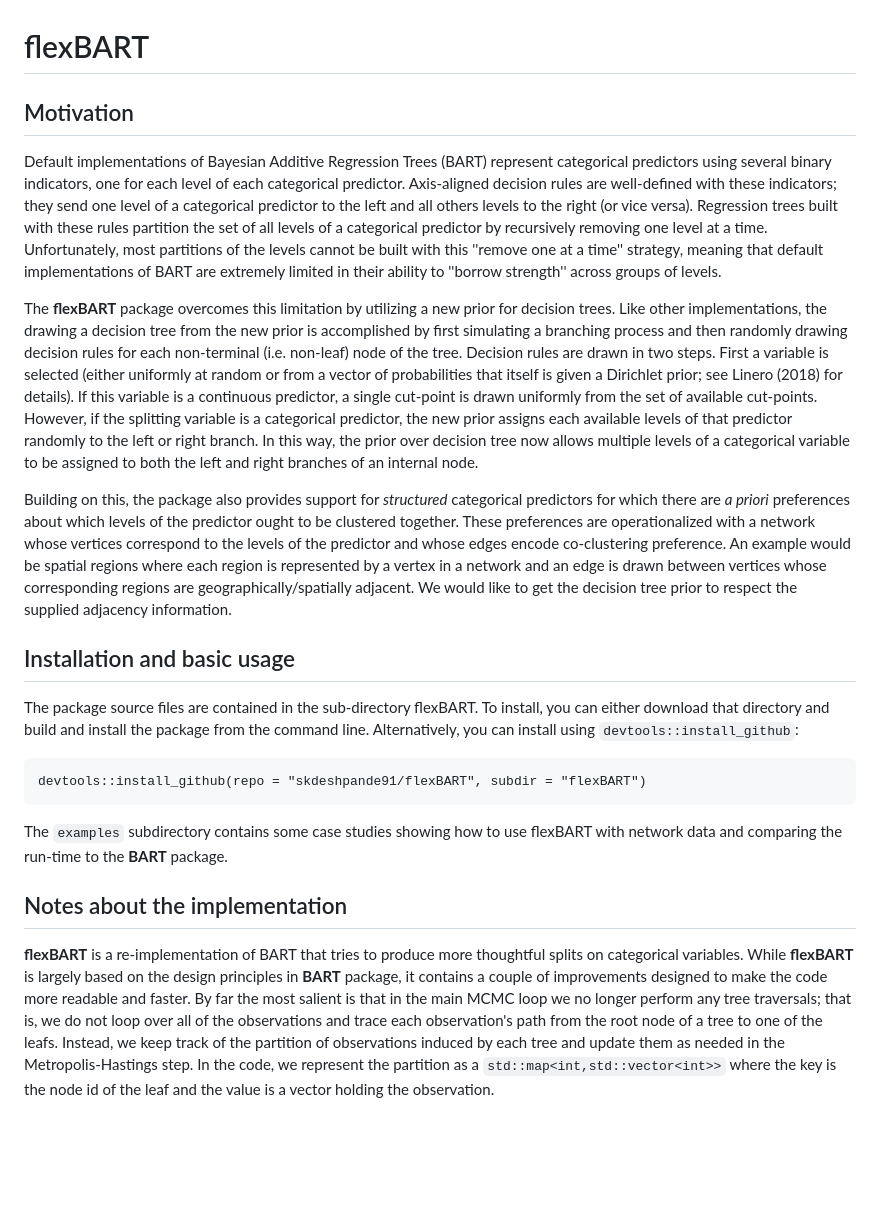
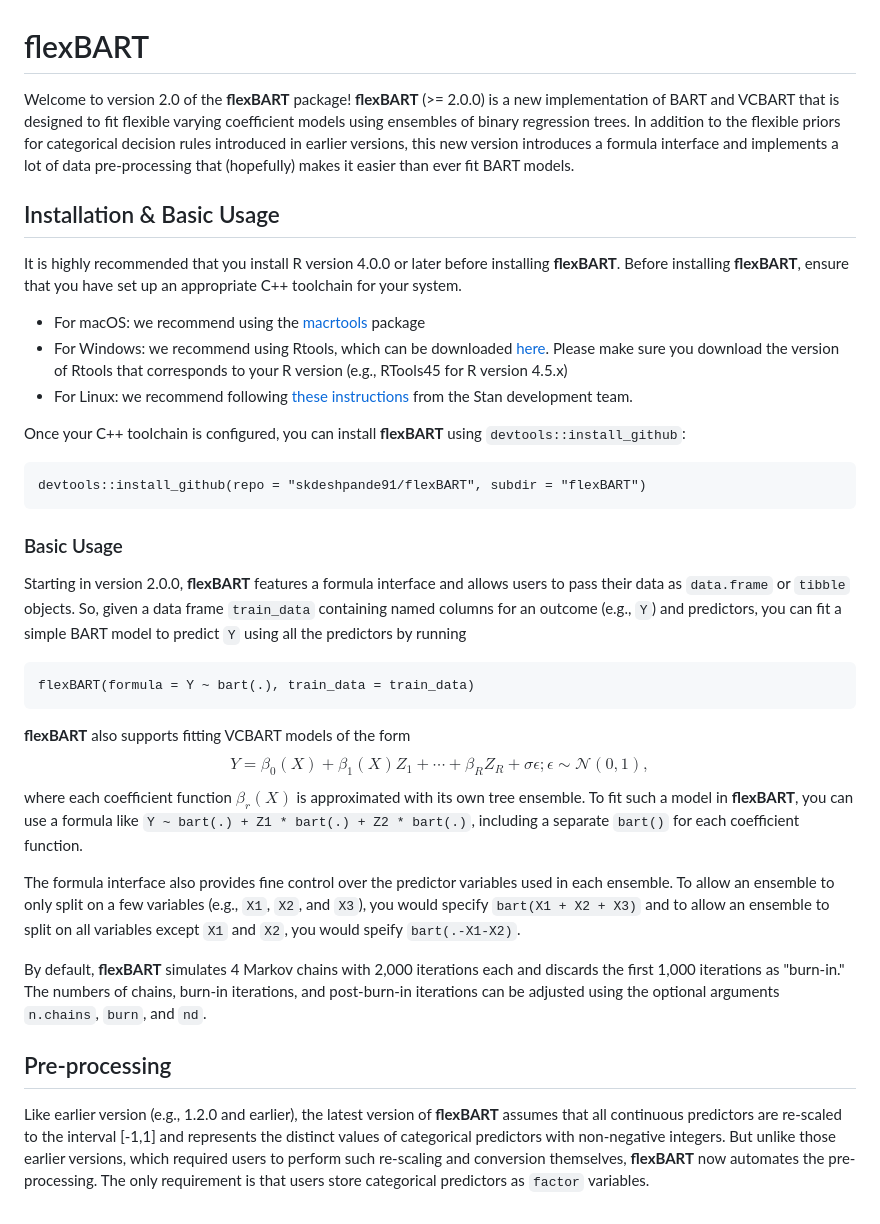
Before and after one commit to skdeshpande91/flexBART, a Markdown page: README.md, the part around the change. Rendered like a GitHub page; blank space fills up the shorter version.

````diff
--- a/README.md
+++ b/README.md
@@ -1,10 +1,52 @@
 # flexBART
 
-## Motivation
-Default implementations of Bayesian Additive Regression Trees (BART) represent categorical predictors using several binary indicators, one for each level of each categorical predictor. Axis-aligned decision rules are well-defined with these indicators; they send one level of a categorical predictor to the left and all others levels to the right (or vice versa).
-Regression trees built with these rules partition the set of all levels of a categorical predictor by recursively removing one level at a time.
-Unfortunately, most partitions of the levels cannot be built with this ''remove one at a time'' strategy, meaning that default implementations of BART are extremely limited in their ability to ''borrow strength'' across groups of levels.
+Welcome to version 2.0 of the **flexBART** package!
+**flexBART** (>= 2.0.0) is a new implementation of BART and VCBART that is designed to fit flexible varying coefficient models using ensembles of binary regression trees.
+In addition to the flexible priors for categorical decision rules introduced in earlier versions, this new version introduces a formula interface and implements a lot of data pre-processing that (hopefully) makes it easier than ever fit BART models.
 
+## Installation & Basic Usage
+
+It is highly recommended that you install R version 4.0.0 or later before installing **flexBART**.
+Before installing **flexBART**, ensure that you have set up an appropriate C++ toolchain for your system.
+  * For macOS: we recommend using the [macrtools](https://github.com/coatless-mac/macrtools) package
+  * For Windows: we recommend using Rtools, which can be downloaded [here](https://cran.r-project.org/bin/windows/Rtools/). Please make sure you download the version of Rtools that corresponds to your R version (e.g., RTools45 for R version 4.5.x)
+  * For Linux: we recommend following [these instructions](https://github.com/stan-dev/rstan/wiki/Configuring-C-Toolchain-for-Linux) from the Stan development team.
+
+Once your C++ toolchain is configured, you can install **flexBART** using `devtools::install_github`:
+```
+devtools::install_github(repo = "skdeshpande91/flexBART", subdir = "flexBART")
+```
+
+### Basic Usage
+
+Starting in version 2.0.0, **flexBART** features a formula interface and allows users to pass their data as `data.frame` or `tibble` objects.
+So, given a data frame `train_data` containing named columns for an outcome (e.g., `Y`) and predictors, you can fit a simple BART model to predict `Y` using all the predictors by running
+```
+flexBART(formula = Y ~ bart(.), train_data = train_data)
+```
+
+**flexBART** also supports fitting VCBART models of the form
+$$
+Y = \beta_{0}(X) + \beta_{1}(X)Z_{1} + \cdots + \beta_{R}Z_{R} + \sigma \epsilon; \epsilon \sim \mathcal{N}(0,1),
+$$
+where each coefficient function $\beta_{r}(X)$ is approximated with its own tree ensemble.
+To fit such a model in **flexBART**, you can use a formula like `Y ~ bart(.) + Z1 * bart(.) + Z2 * bart(.)`, including a separate `bart()` for each coefficient function.
+
+The formula interface also provides fine control over the predictor variables used in each ensemble.
+To allow an ensemble to only split on a few variables (e.g., `X1`, `X2`, and `X3`), you would specify `bart(X1 + X2 + X3)` and to allow an ensemble to split on all variables except `X1` and `X2`, you would speify `bart(.-X1-X2)`.
+
+
+By default, **flexBART** simulates 4 Markov chains with 2,000 iterations each and discards the first 1,000 iterations as "burn-in."
+The numbers of chains, burn-in iterations, and post-burn-in iterations can be adjusted using the optional arguments `n.chains`, `burn`, and `nd`.
+
+## Pre-processing
+
+Like earlier version (e.g., 1.2.0 and earlier), the latest version of **flexBART** assumes that all continuous predictors are re-scaled to the interval [-1,1] and represents the distinct values of categorical predictors with non-negative integers.
+But unlike those earlier versions, which required users to perform such re-scaling and conversion themselves, **flexBART** now automates the pre-processing.
+The only requirement is that users store categorical predictors as `factor` variables.
+
+
+<!--
 The **flexBART** package overcomes this limitation by utilizing a new prior for decision trees.
 Like other implementations, the drawing a decision tree from the new prior is accomplished by first simulating a branching process and then randomly drawing decision rules for each non-terminal (i.e. non-leaf) node of the tree.
 Decision rules are drawn in two steps. First a variable is selected (either uniformly at random or from a vector of probabilities that itself is given a Dirichlet prior; see Linero (2018) for details).
@@ -35,3 +77,4 @@ While **flexBART** is largely based on the design principles in **BART** package
 By far the most salient is that in the main MCMC loop we no longer perform any tree traversals; that is, we do not loop over all of the observations and trace each observation's path from the root node of a tree to one of the leafs.
 Instead, we keep track of the partition of observations induced by each tree and update them as needed in the Metropolis-Hastings step.
 In the code, we represent the partition as a `std::map<int,std::vector<int>>` where the key is the node id of the leaf and the value is a vector holding the observation.
+-->
````
